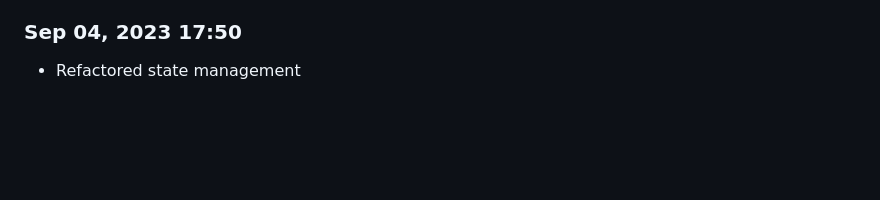
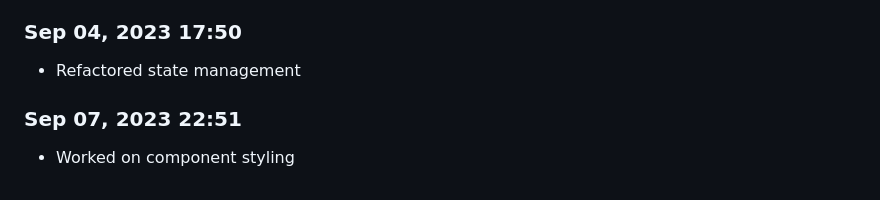
Before and after one commit to Shiva-Bajpai/SB--Games, a Markdown page: devlog.md, the part around the change. Drawn GitHub-style; blank space fills up the shorter version.

```diff
--- a/devlog.md
+++ b/devlog.md
@@ -1648,3 +1648,6 @@ Daily progress notes.
 
 ### Sep 04, 2023 17:50
 - Refactored state management
+
+### Sep 07, 2023 22:51
+- Worked on component styling
```
